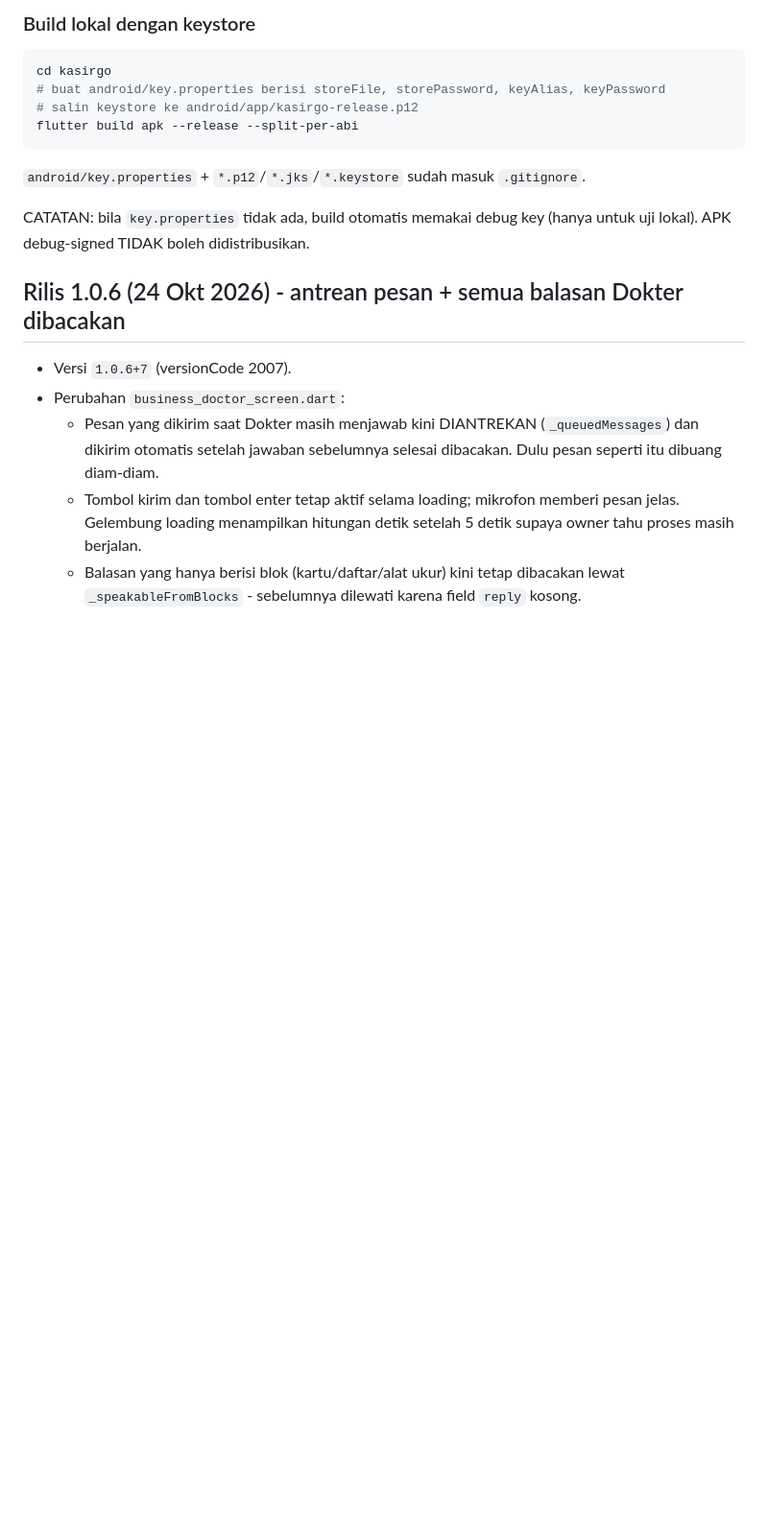
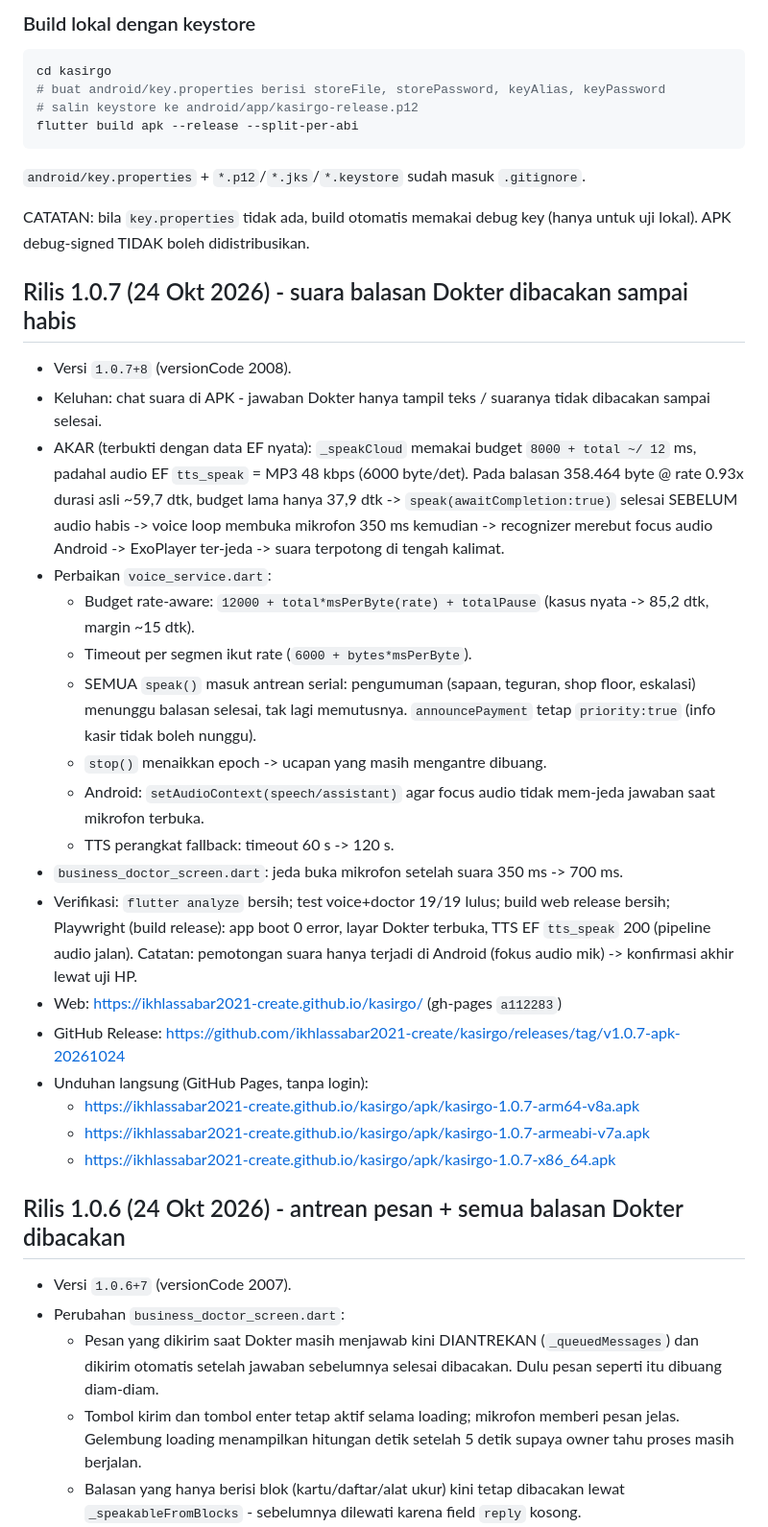
Before and after one commit to ikhlassabar2021-create/kasirgo, a Markdown page: docs/RELEASE.md, the part around the change. Shown at 96% size. Drawn GitHub-style; blank space fills up the shorter version.

Commit message:
docs(release): catatan rilis 1.0.7 (suara Dokter sampai habis) Co-authored-by: monkeycode-ai <monkeycode-ai@chaitin.com>

```diff
--- a/docs/RELEASE.md
+++ b/docs/RELEASE.md
@@ -79,6 +79,45 @@ flutter build apk --release --split-per-abi
 
 CATATAN: bila `key.properties` tidak ada, build otomatis memakai debug key
 (hanya untuk uji lokal). APK debug-signed TIDAK boleh didistribusikan.
+
+## Rilis 1.0.7 (24 Okt 2026) - suara balasan Dokter dibacakan sampai habis
+
+- Versi `1.0.7+8` (versionCode 2008).
+- Keluhan: chat suara di APK - jawaban Dokter hanya tampil teks / suaranya
+  tidak dibacakan sampai selesai.
+- AKAR (terbukti dengan data EF nyata): `_speakCloud` memakai budget
+  `8000 + total ~/ 12` ms, padahal audio EF `tts_speak` = MP3 48 kbps
+  (6000 byte/det). Pada balasan 358.464 byte @ rate 0.93x durasi asli
+  ~59,7 dtk, budget lama hanya 37,9 dtk -> `speak(awaitCompletion:true)`
+  selesai SEBELUM audio habis -> voice loop membuka mikrofon 350 ms kemudian
+  -> recognizer merebut focus audio Android -> ExoPlayer ter-jeda -> suara
+  terpotong di tengah kalimat.
+- Perbaikan `voice_service.dart`:
+  - Budget rate-aware: `12000 + total*msPerByte(rate) + totalPause`
+    (kasus nyata -> 85,2 dtk, margin ~15 dtk).
+  - Timeout per segmen ikut rate (`6000 + bytes*msPerByte`).
+  - SEMUA `speak()` masuk antrean serial: pengumuman (sapaan, teguran,
+    shop floor, eskalasi) menunggu balasan selesai, tak lagi memutusnya.
+    `announcePayment` tetap `priority:true` (info kasir tidak boleh nunggu).
+  - `stop()` menaikkan epoch -> ucapan yang masih mengantre dibuang.
+  - Android: `setAudioContext(speech/assistant)` agar focus audio tidak
+    mem-jeda jawaban saat mikrofon terbuka.
+  - TTS perangkat fallback: timeout 60 s -> 120 s.
+- `business_doctor_screen.dart`: jeda buka mikrofon setelah suara 350 ms
+  -> 700 ms.
+- Verifikasi: `flutter analyze` bersih; test voice+doctor 19/19 lulus;
+  build web release bersih; Playwright (build release): app boot 0 error,
+  layar Dokter terbuka, TTS EF `tts_speak` 200 (pipeline audio jalan).
+  Catatan: pemotongan suara hanya terjadi di Android (fokus audio
+  mik) -> konfirmasi akhir lewat uji HP.
+- Web: https://ikhlassabar2021-create.github.io/kasirgo/
+  (gh-pages `a112283`)
+- GitHub Release:
+  https://github.com/ikhlassabar2021-create/kasirgo/releases/tag/v1.0.7-apk-20261024
+- Unduhan langsung (GitHub Pages, tanpa login):
+  - https://ikhlassabar2021-create.github.io/kasirgo/apk/kasirgo-1.0.7-arm64-v8a.apk
+  - https://ikhlassabar2021-create.github.io/kasirgo/apk/kasirgo-1.0.7-armeabi-v7a.apk
+  - https://ikhlassabar2021-create.github.io/kasirgo/apk/kasirgo-1.0.7-x86_64.apk
 
 ## Rilis 1.0.6 (24 Okt 2026) - antrean pesan + semua balasan Dokter dibacakan
 
```
